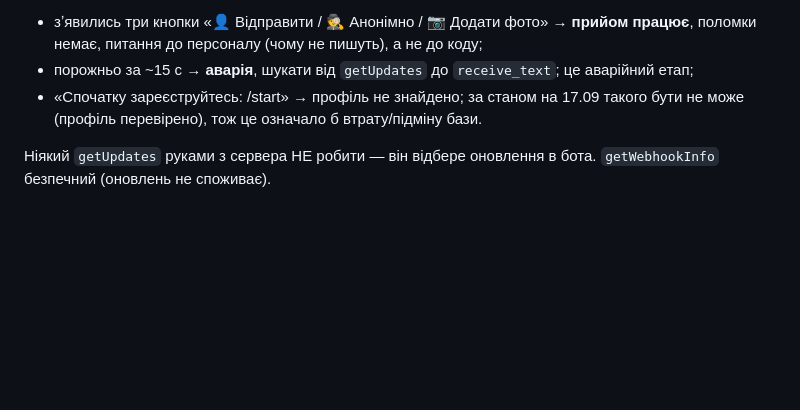
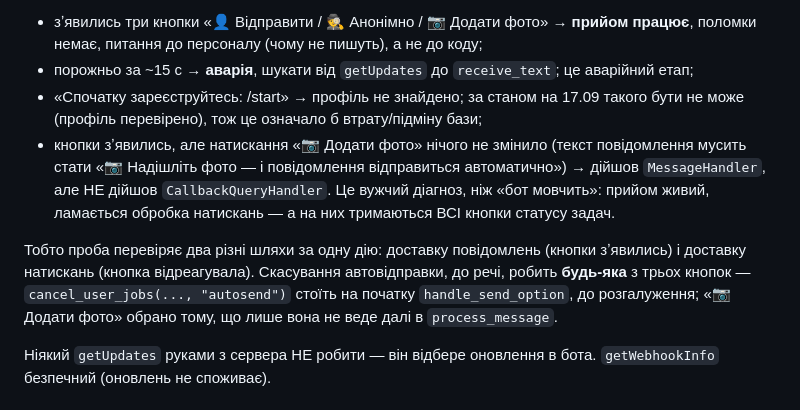
Before and after one commit to aceclub3/staff-manager-bot, a Markdown page: TASKS.md, the part around the change. GitHub-like rendering; blank space fills up the shorter version.

Commit message:
TASKS.md: проба У4 перевіряє два шляхи — повідомлення і натискання; уточнено, чому саме «Додати фото»
Co-Authored-By: Claude Fable 5.1 <noreply@anthropic.com>

```diff
--- a/TASKS.md
+++ b/TASKS.md
@@ -241,7 +241,16 @@
   поломки немає, питання до персоналу (чому не пишуть), а не до коду;
 - порожньо за ~15 с → **аварія**, шукати від `getUpdates` до `receive_text`; це аварійний етап;
 - «Спочатку зареєструйтесь: /start» → профіль не знайдено; за станом на 17.09 такого бути не
-  може (профіль перевірено), тож це означало б втрату/підміну бази.
+  може (профіль перевірено), тож це означало б втрату/підміну бази;
+- кнопки зʼявились, але натискання «📷 Додати фото» нічого не змінило (текст повідомлення мусить
+  стати «📷 Надішліть фото — і повідомлення відправиться автоматично») → дійшов `MessageHandler`,
+  але НЕ дійшов `CallbackQueryHandler`. Це вужчий діагноз, ніж «бот мовчить»: прийом живий,
+  ламається обробка натискань — а на них тримаються ВСІ кнопки статусу задач.
+
+Тобто проба перевіряє два різні шляхи за одну дію: доставку повідомлень (кнопки зʼявились) і
+доставку натискань (кнопка відреагувала). Скасування автовідправки, до речі, робить **будь-яка**
+з трьох кнопок — `cancel_user_jobs(..., "autosend")` стоїть на початку `handle_send_option`,
+до розгалуження; «📷 Додати фото» обрано тому, що лише вона не веде далі в `process_message`.
 
 Ніякий `getUpdates` руками з сервера НЕ робити — він відбере оновлення в бота. `getWebhookInfo`
 безпечний (оновлень не споживає).
```
